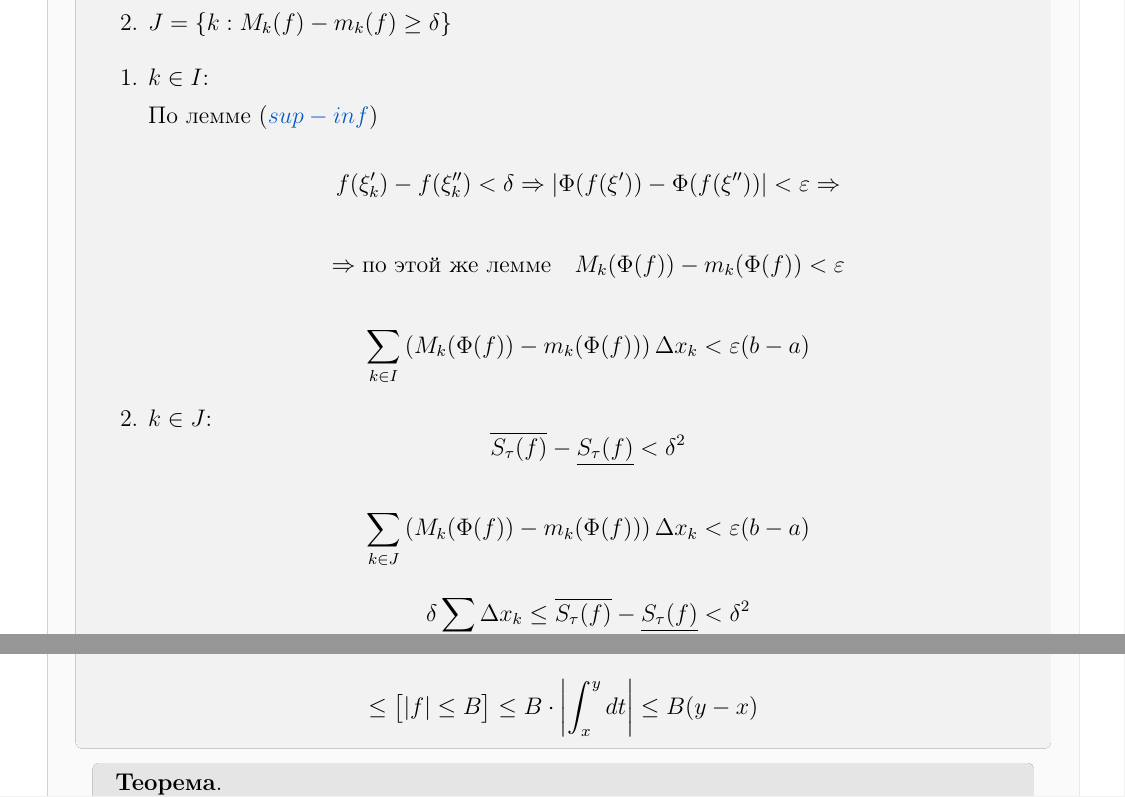
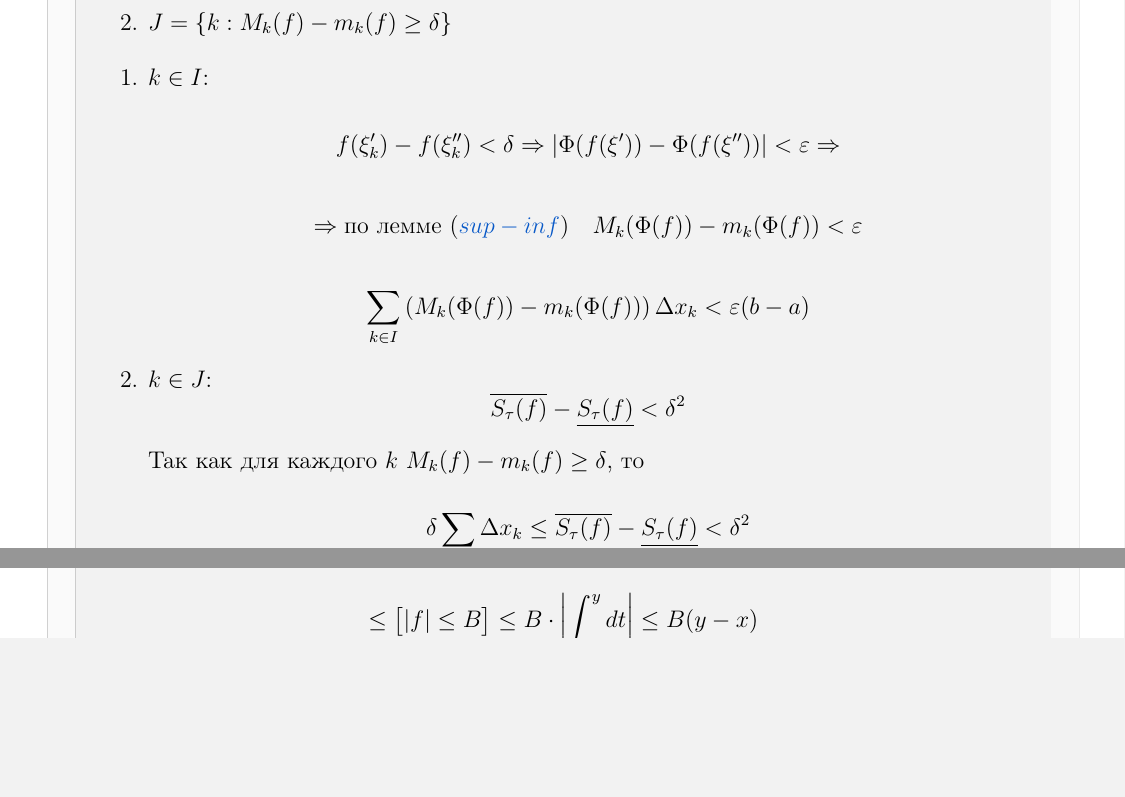
Before and after one commit to PavelPaha/abstracts, a LaTeX document (calculus/colloquium/colloquium.tex): two parts of pages 10 and 12 of 27 before the commit and two parts of pages 10 and 11 of 27 after it, joined at a grey line, cut so that both start at the same text, the shorter picture padded with empty space. Compiled offline with pdfLaTeX.

Commit message:
Исправление доказательства об интегрируемости композиции функций

```diff
--- a/calculus/colloquium/colloquium.tex
+++ b/calculus/colloquium/colloquium.tex
@@ -616,14 +616,12 @@ $f$ интегрируема $\Rightarrow$ если $\lambda_\tau < \delta$, т
 \begin{enumerate}
 \item $k \in I$:
 
-По лемме (\hyperlink{supinf}{$sup - inf$})
-
 \[
 f(\xi_k') - f(\xi_k'') < \delta \Rightarrow | \Phi(f(\xi')) - \Phi(f(\xi''))| < \varepsilon \Rightarrow
 \]
 
 \[
-\Rightarrow \text{по этой же лемме} \quad M_k(\Phi(f)) - m_k(\Phi(f)) < \varepsilon
+\Rightarrow \text{по лемме (\hyperlink{supinf}{$sup - inf$})} \quad M_k(\Phi(f)) - m_k(\Phi(f)) < \varepsilon
 \]
 
 \[
@@ -634,11 +632,7 @@ f(\xi_k') - f(\xi_k'') < \delta \Rightarrow | \Phi(f(\xi')) - \Phi(f(\xi''))| <
 \overline{S_\tau(f)} - \underline{S_\tau(f)} < \delta^2
 \]
 
-\[
-\sum_{k \in J} \left( M_k(\Phi(f)) - m_k(\Phi(f)) \right) \Delta x_k < \varepsilon (b-a)
-\]
-
-
+Так как для каждого $k$ $M_k(f) - m_k(f) \geq \delta$, то
 
 \[
  \delta \sum_{k \in J} \Delta x_k \leq \overline{S_\tau(f)} - \underline{S_\tau(f)} < \delta^2
```
Also changed, not shown: calculus/colloquium/colloquium.pdf.
